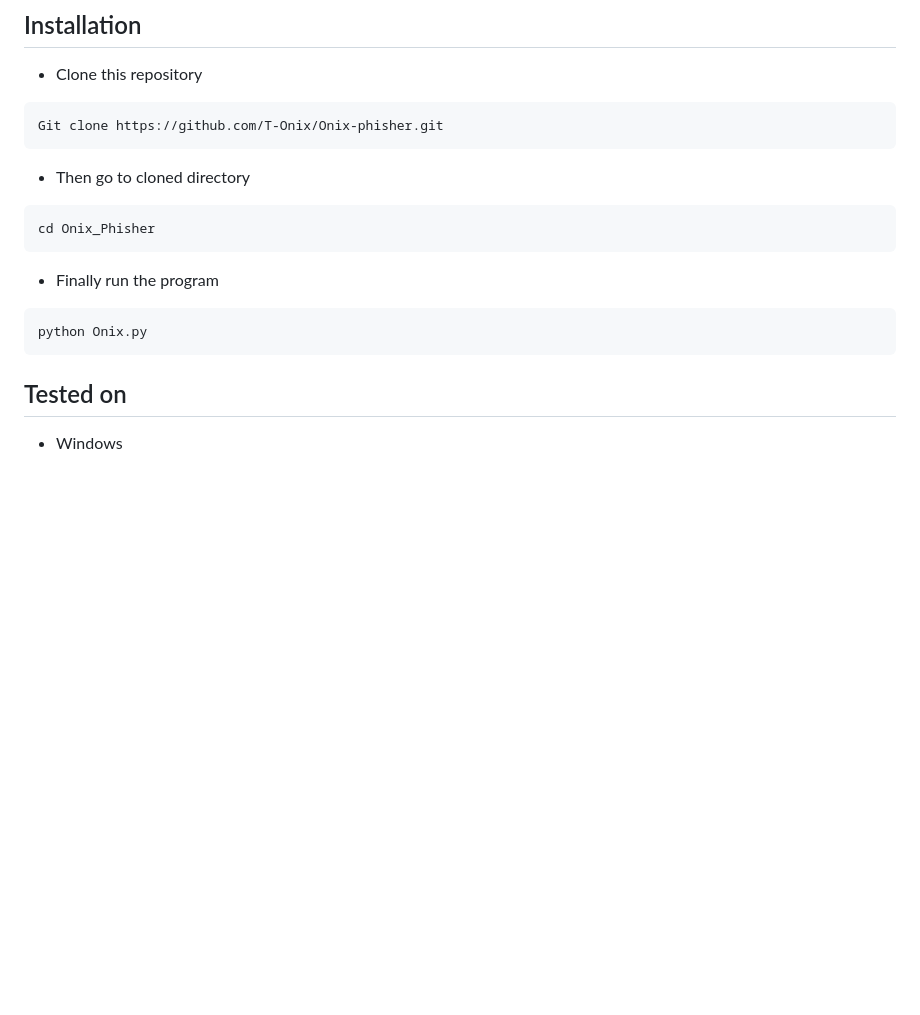
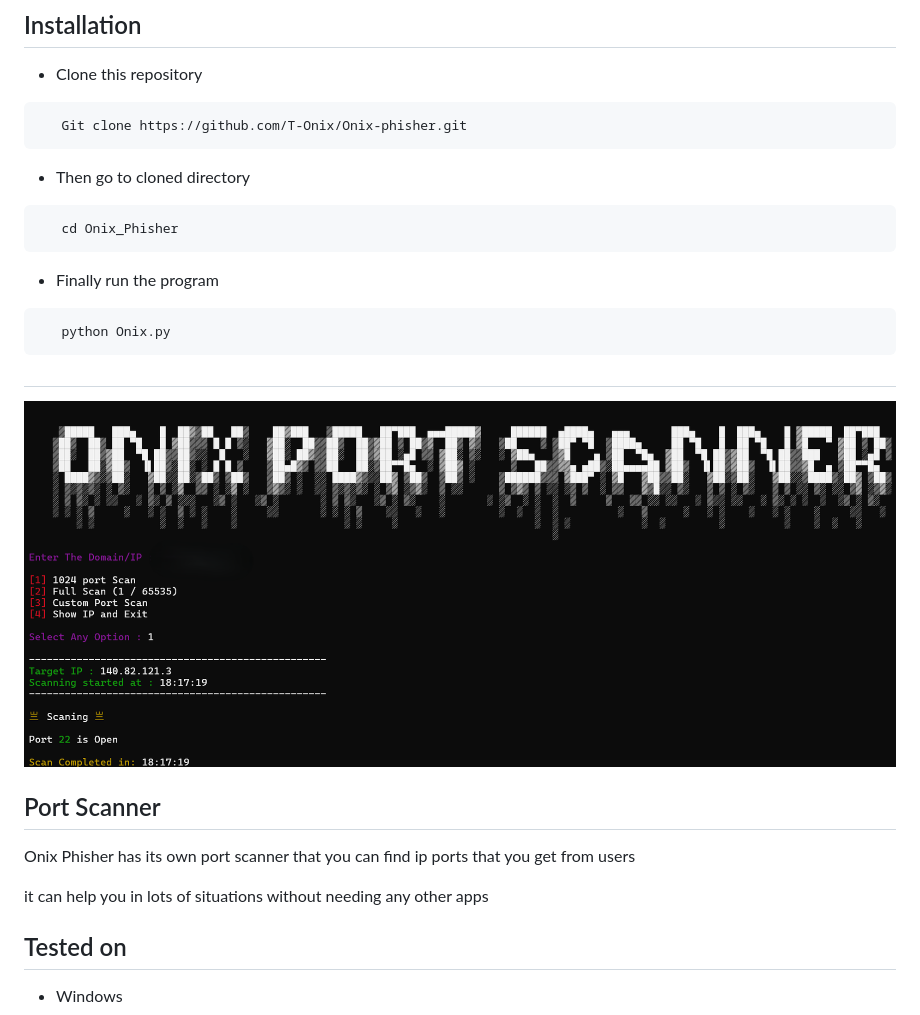
Before and after one commit to T-Onix/Onix-phisher, a Markdown page: README.md, the part around the change printed below. GitHub-like rendering; pictures changed too: Logo/port.png; blank space fills up the shorter version.

````diff
--- a/README.md
+++ b/README.md
@@ -17,16 +23,27 @@ Be carefull of using it and have fun .
 
 - Clone this repository
 ```
-Git clone https://github.com/T-Onix/Onix-phisher.git
+   Git clone https://github.com/T-Onix/Onix-phisher.git
 ```
 - Then go to cloned directory
 ```
-cd Onix_Phisher
+   cd Onix_Phisher
 ```
 - Finally run the program
 ```
-python Onix.py
+   python Onix.py
 ```
+##
+
+<p align="center">
+    <img src="Logo/port.png">
+</p>
+
+## Port Scanner
+
+Onix Phisher has its own port scanner that you can find ip ports that you get from users
+
+it can help you in lots of situations without needing any other apps
 
 ## Tested on
 
````
Also changed, not shown: other parts of README.md (+6 -0 lines).
